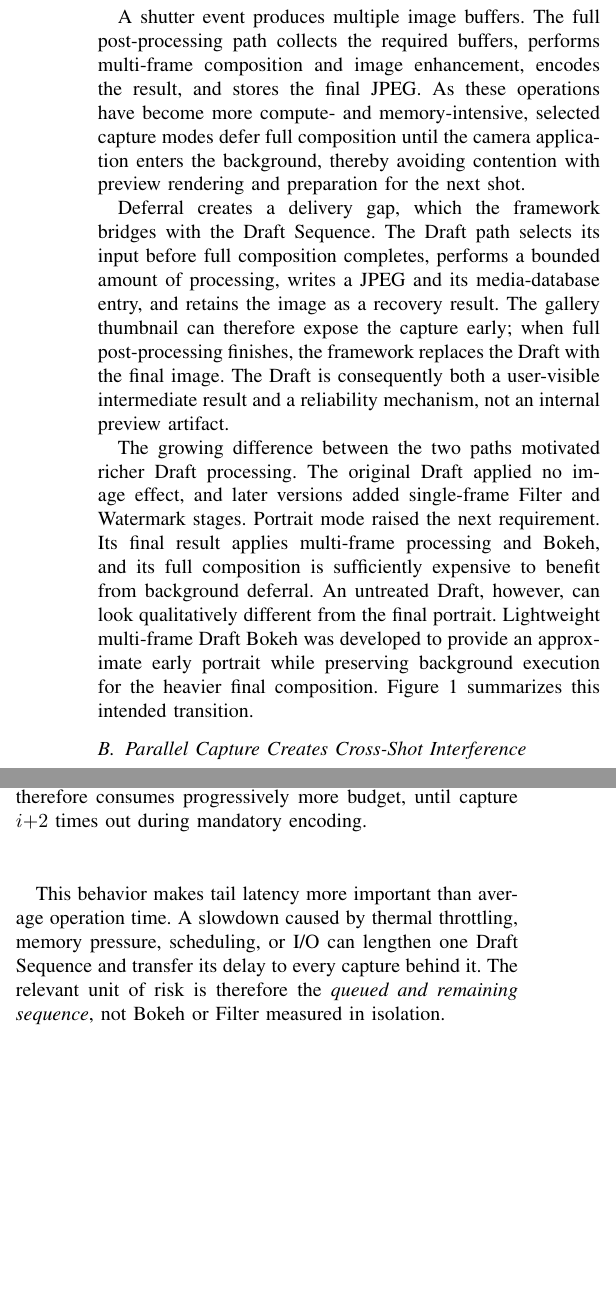
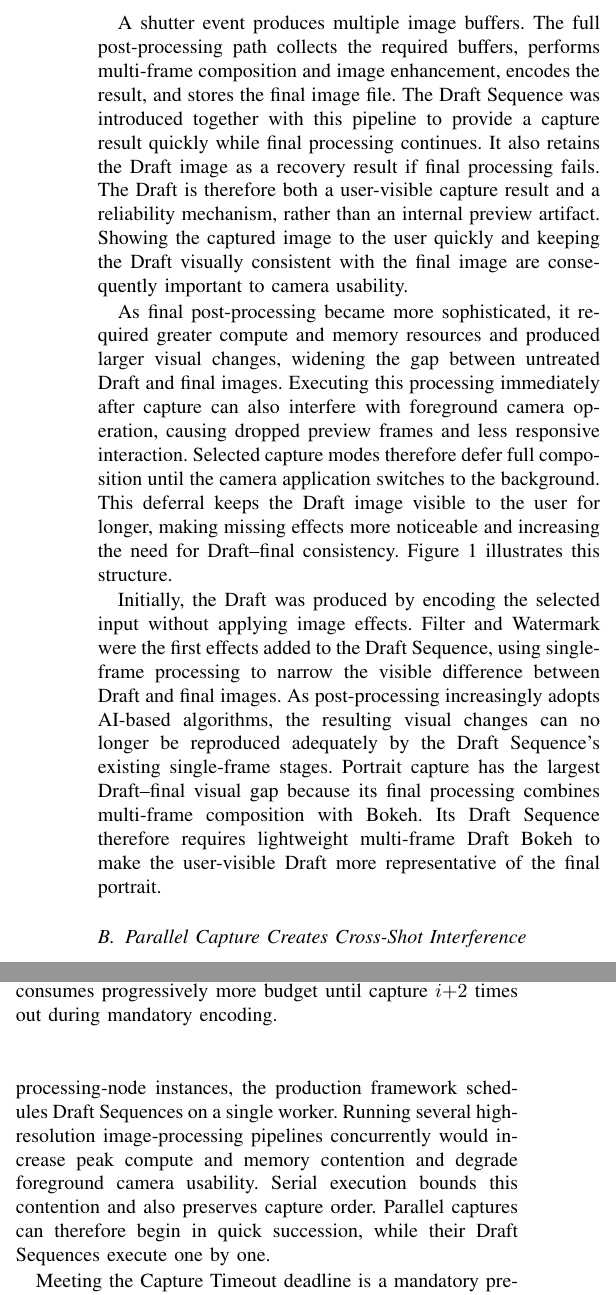
Before and after one commit to ParkMinHyun/SEIP-27, a LaTeX paper (paper.tex, which reads 2_1_draft_sequence.tex, 2_2_parallel_capture.tex, figures/fig_camera_pipeline.tex): two parts of the columns of page 2 of 3, joined at a grey line, cut so that both start at the same text, the shorter picture padded with empty space. Compiled offline with pdfLaTeX.

Commit message:
Update 2_1 and 2_2

```diff
--- a/2_1_draft_sequence.tex
+++ b/2_1_draft_sequence.tex
@@ -1,40 +1,36 @@
-\subsection{Draft Delivery on the Capture-Critical Path}
+\subsection{The Evolving Role of the Draft Sequence}
 \label{sec:draft-background}
 
 A shutter event produces multiple image buffers. The full post-processing path
 collects the required buffers, performs multi-frame composition and image
-enhancement, encodes the result, and stores the final JPEG. As these operations
-have become more compute- and memory-intensive, selected capture modes defer
-full composition until the camera application enters the background, thereby
-avoiding contention with preview rendering and preparation for the next shot.
+enhancement, encodes the result, and stores the final image file. The Draft
+Sequence was introduced together with this pipeline to provide a capture result
+quickly while final processing continues. It also retains the Draft image as a
+recovery result if final processing fails. The Draft is therefore both a
+user-visible capture result and a reliability mechanism, rather than an
+internal preview artifact. Showing the captured image to the user quickly and
+keeping the Draft visually consistent with the final image are consequently
+important to camera usability.
 
-Deferral creates a delivery gap, which the framework bridges with the Draft
-Sequence. The Draft path selects its input before full composition completes,
-performs a bounded amount of processing, writes a JPEG and its media-database
-entry, and retains the image as a recovery result. The gallery thumbnail can
-therefore expose the capture early; when full post-processing finishes, the
-framework replaces the Draft with the final image. The Draft is consequently
-both a user-visible intermediate result and a reliability mechanism, not an
-internal preview artifact.
+As final post-processing became more sophisticated, it required greater compute
+and memory resources and produced larger visual changes, widening the gap
+between untreated Draft and final images. Executing this processing immediately
+after capture can also interfere with foreground camera operation, causing
+dropped preview frames and less responsive interaction. Selected capture modes
+therefore defer full composition until the camera application switches to the
+background. This deferral keeps the Draft image visible to the user for longer,
+making missing effects more noticeable and increasing the need for Draft--final
+consistency. Figure~\ref{fig:draft-pipeline} illustrates this structure.
 
-The growing difference between the two paths motivated richer Draft
-processing. The original Draft applied no image effect, and later versions
-added single-frame Filter and Watermark stages. Portrait mode raised the next
-requirement. Its final result applies multi-frame processing and Bokeh, and its
-full composition is sufficiently expensive to benefit from background
-deferral. An untreated Draft, however, can look qualitatively different from
-the final portrait. Lightweight multi-frame Draft Bokeh was developed to
-provide an approximate early portrait while preserving background execution
-for the heavier final composition. Figure~\ref{fig:draft-pipeline} summarizes
-this intended transition.
+Initially, the Draft was produced by encoding the selected input without
+applying image effects. Filter and Watermark were the first effects added to the
+Draft Sequence, using single-frame processing to narrow the visible difference
+between Draft and final images. As post-processing increasingly adopts AI-based
+algorithms, the resulting visual changes can no longer be reproduced adequately
+by the Draft Sequence's existing single-frame stages. Portrait capture has the
+largest Draft--final visual gap because its final processing combines
+multi-frame composition with Bokeh. Its Draft Sequence therefore requires
+lightweight multi-frame Draft Bokeh to make the user-visible Draft more
+representative of the final portrait.
 
-\begin{figure}[t]
-  \centering
-  \input{figures/fig_camera_pipeline}
-  \caption{Draft and final delivery in portrait capture. The Draft Sequence
-  writes an early JPEG on the capture-critical path; lightweight Draft Bokeh
-  reduces its visual gap from the final portrait while allowing heavy final
-  composition to be deferred. The final result later replaces the Draft
-  entry. $D$ denotes the Capture Timeout deadline.}
-  \label{fig:draft-pipeline}
-\end{figure}
+\input{figures/fig_camera_pipeline.tex}
--- a/2_2_parallel_capture.tex
+++ b/2_2_parallel_capture.tex
@@ -10 +3,0 @@ preceding shot have arrived and before that shot's Draft Sequence has
-finished. The framework can then notify the camera application, which may
@@ -21,0 +12,9 @@ the burst until a mandatory stage crosses the deadline.
+Although each capture uses independent processing-node instances, the production
+framework schedules Draft Sequences on a single worker. Running several
+high-resolution image-processing pipelines concurrently would increase peak
+compute and memory contention and degrade foreground camera usability. Serial
+execution bounds this contention and also preserves capture order. Parallel
+captures can therefore begin in quick succession, while their Draft Sequences
+execute one by one.
+
+Meeting the Capture Timeout deadline is a mandatory pre-release KPI: the first
@@ -24,14 +31,9 @@ the burst until a mandatory stage crosses the deadline.
   \centering
   \resizebox{\columnwidth}{!}{\input{figures/fig_draft_overlap}}
   \caption{Cross-shot deadline interference under parallel capture. Draft
-  Sequences queue on one worker, but each deadline starts at the corresponding
-  capture. The hatched waiting interval therefore consumes progressively more
-  budget, until capture $i{+}2$ times out during mandatory encoding.}
+  Sequences queue on one worker, while each timeout budget starts at the
+  corresponding capture. Waiting therefore consumes progressively more budget
+  until capture $i{+}2$ times out during mandatory encoding.}
   \label{fig:overlap}
 \end{figure}
 
-This behavior makes tail latency more important than average operation time.
-A slowdown caused by thermal throttling, memory pressure, scheduling, or I/O
-can lengthen one Draft Sequence and transfer its delay to every capture behind
-it. The relevant unit of risk is therefore the \emph{queued and remaining
-sequence}, not Bokeh or Filter measured in isolation.
--- a/figures/fig_camera_pipeline.tex
+++ b/figures/fig_camera_pipeline.tex
@@ -17,0 +11,14 @@
+\begin{figure}[t]
+  \centering
+  \begin{tikzpicture}[
+    font=\scriptsize,
+    >=latex,
+    draftbox/.style={draw=blue!45!black, fill=blue!14, rounded corners=1pt,
+      align=center},
+    finalbox/.style={draw=black!65, fill=gray!14, rounded corners=1pt,
+      align=center},
+    sharedbox/.style={draw=black!55, fill=gray!10, rounded corners=1pt,
+      align=center},
+    flow/.style={->, thick, black!65, rounded corners=2pt},
+    defer/.style={->, dashed, thick, black!55, rounded corners=2pt},
+    note/.style={text=black!55, align=left}
@@ -25,3 +28,7 @@
+    \draw[fill=gray!15, draw=black!70] (0.36,2.26) rectangle (0.62,2.40);
+    \draw[fill=gray!15, draw=black!70, rounded corners=2pt]
+      (0.13,1.72) rectangle (0.97,2.28);
+    \draw[fill=white, draw=black!70] (0.55,2.00) circle (0.17);
+    \draw[fill=gray!45, draw=black!70] (0.55,2.00) circle (0.085);
+    \node[anchor=north, font=\scriptsize\bfseries] at (0.55,1.62) {shutter};
 
-  \node[anchor=east, text=blue!60!black, font=\scriptsize\bfseries]
-    at (0.05,5.05) {Draft};
@@ -35,2 +36,4 @@
+    \draw[flow] (1.00,2.00) -- (1.28,2.00);
+    \draw[sharedbox] (1.30,1.52) rectangle (2.60,2.48);
+    \node[align=center] at (1.95,2.00) {collect\\frames \&\\metadata};
 
-  \node[anchor=east, font=\scriptsize\bfseries] at (0.05,4.05) {Final};
@@ -46 +41,4 @@
+    \draw[thick, black!65] (2.60,2.00) -- (2.82,2.00);
+    \draw[flow]  (2.82,2.00) |- (3.10,2.95);
+    \draw[defer] (2.82,2.00) |- (3.10,1.05);
 
@@ -56,3 +46,4 @@
+    \draw[draftbox] (3.12,2.67) rectangle (5.02,3.23);
+    \node at (4.07,2.95) {Draft Sequence};
+    \draw[black!65, thick] (5.02,2.95) -- (5.53,2.95);
 
-  \node[anchor=east, text=blue!60!black, font=\scriptsize\bfseries]
-    at (0.05,2.02) {Draft};
@@ -66,2 +52,12 @@
+    \fill[white] (5.55,2.69) rectangle (6.17,3.21);
+    \fill[gray!50] (5.57,2.71) -- (5.72,2.99) -- (5.87,2.71) -- cycle;
+    \fill[gray!50] (5.84,2.71) -- (6.00,3.03) -- (6.15,2.71) -- cycle;
+    \draw[fill=gray!65, draw=white, line width=0.4pt]
+      (5.70,2.69) .. controls (5.70,2.86) and (6.02,2.86) .. (6.02,2.69)
+      -- cycle;
+    \draw[fill=gray!65, draw=white, line width=0.4pt]
+      (5.86,2.93) circle (0.065);
+    \draw[black!60] (5.55,2.69) rectangle (6.17,3.21);
+    \node[anchor=north, text=black!70] at (5.86,2.62) {Draft image};
 
-  \node[anchor=east, font=\scriptsize\bfseries] at (0.05,1.02) {Final};
+    \draw[flow] (6.19,2.95) -- (6.76,2.95);
@@ -77,5 +64,47 @@
 
-  \draw[->, black!55] (0.15,0.38) -- (8.78,0.38)
-    node[anchor=north east] {time};
+    % ---- user-visible result ----
+    \draw[draw=black!60, fill=blue!4, rounded corners=3pt]
+      (6.78,2.60) rectangle (8.48,3.28);
+    \node at (7.63,2.94) {shown to user};
 
-\end{tikzpicture}
+    % ---- final path (deferred heavy post-processing) ----
+    \draw[finalbox] (3.12,0.73) rectangle (6.30,1.37);
+    \node at (4.71,1.05) {Post-Processing};
+    \draw[black!55] (3.10,0.42) circle (0.12);
+    \draw[black!55] (3.10,0.42) -- (3.10,0.51);
+    \draw[black!55] (3.10,0.42) -- (3.17,0.39);
+    \node[note, anchor=west] at (3.30,0.42)
+      {deferred until the app\\switches to background};
+
+    \draw[black!65, thick] (6.30,1.05) -- (6.53,1.05);
+
+    % final image thumbnail: portrait bokeh (sharp dark subject in front
+    % of a blurred background rendered as soft circles)
+    \fill[white] (6.55,0.79) rectangle (7.17,1.31);
+    \fill[blue!22] (6.66,1.16) circle (0.075);
+    \fill[blue!14] (6.85,1.22) circle (0.055);
+    \fill[blue!22] (7.02,1.10) circle (0.085);
+    \fill[blue!14] (6.72,0.97) circle (0.05);
+    \fill[blue!14] (7.08,1.24) circle (0.045);
+    \draw[fill=black!75, draw=white, line width=0.4pt]
+      (6.70,0.79) .. controls (6.70,0.96) and (7.02,0.96) .. (7.02,0.79)
+      -- cycle;
+    \draw[fill=black!75, draw=white, line width=0.4pt]
+      (6.86,1.03) circle (0.065);
+    \draw[black!60] (6.55,0.79) rectangle (7.17,1.31);
+    \node[anchor=north, text=black!70] at (6.86,0.72) {final image};
+
+    % replacement happens when final post-processing completes
+    \draw[flow] (7.19,1.05) -- (7.60,1.05) -- (7.60,2.58);
+    \node[anchor=west, text=black!55] at (7.68,1.90) {replace};
+
+  \end{tikzpicture}
+  \caption{Draft processing in portrait capture. A shutter event first
+  collects the captured frames and metadata, which feed two paths: the
+  Draft Sequence quickly publishes the Draft image as the user-visible
+  capture result, while heavy final post-processing is deferred until the
+  camera application switches to the background and replaces the Draft
+  image upon completion. The Draft image is also retained as the recovery
+  result if final processing fails.}
+  \label{fig:draft-pipeline}
+\end{figure}
```
Also changed, not shown: _1_introduction.tex (+12 -11 lines), docs/research-context.md (+5 -1 lines), 2_2_parallel_capture.tex (35 more changed lines), figures/fig_camera_pipeline.tex (81 more changed lines), 1 other file.
